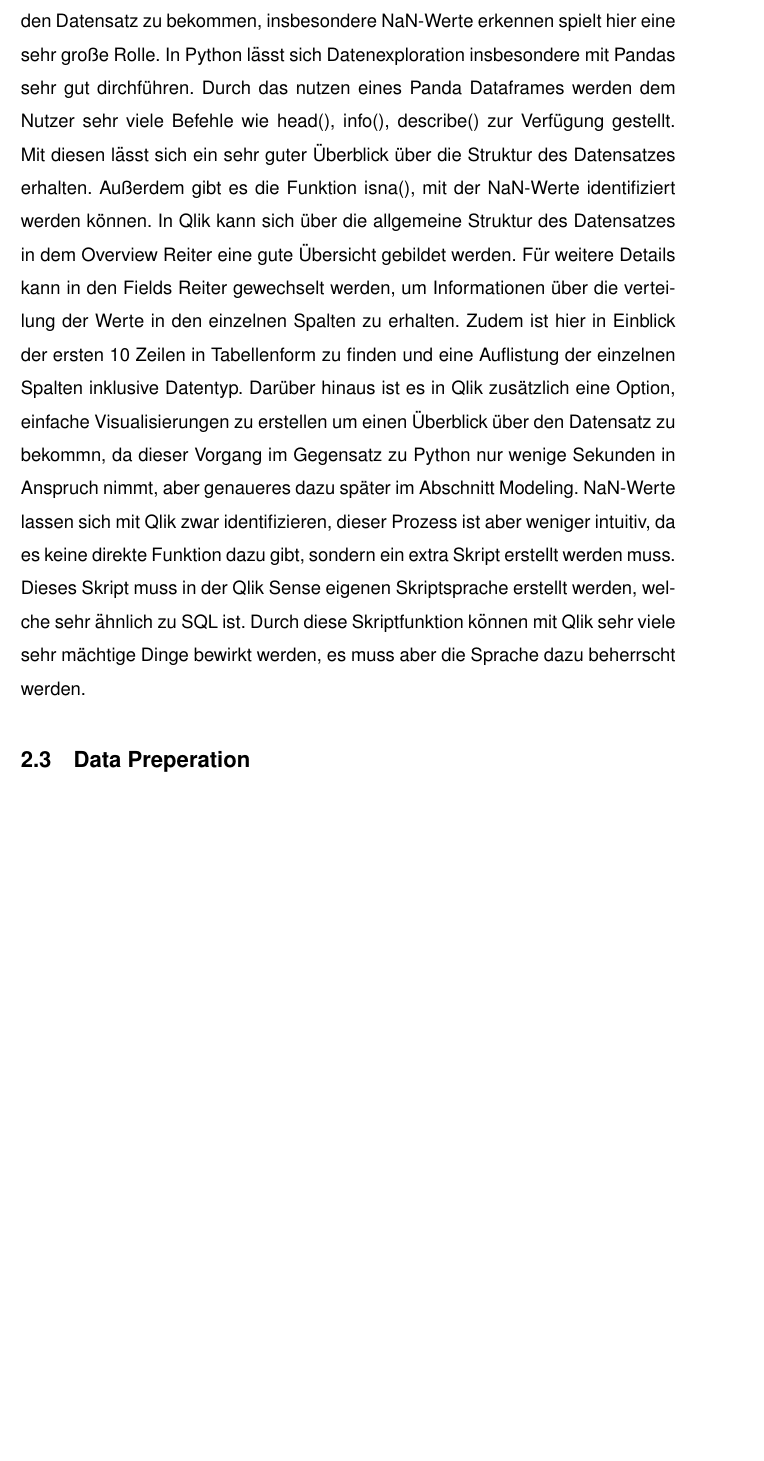
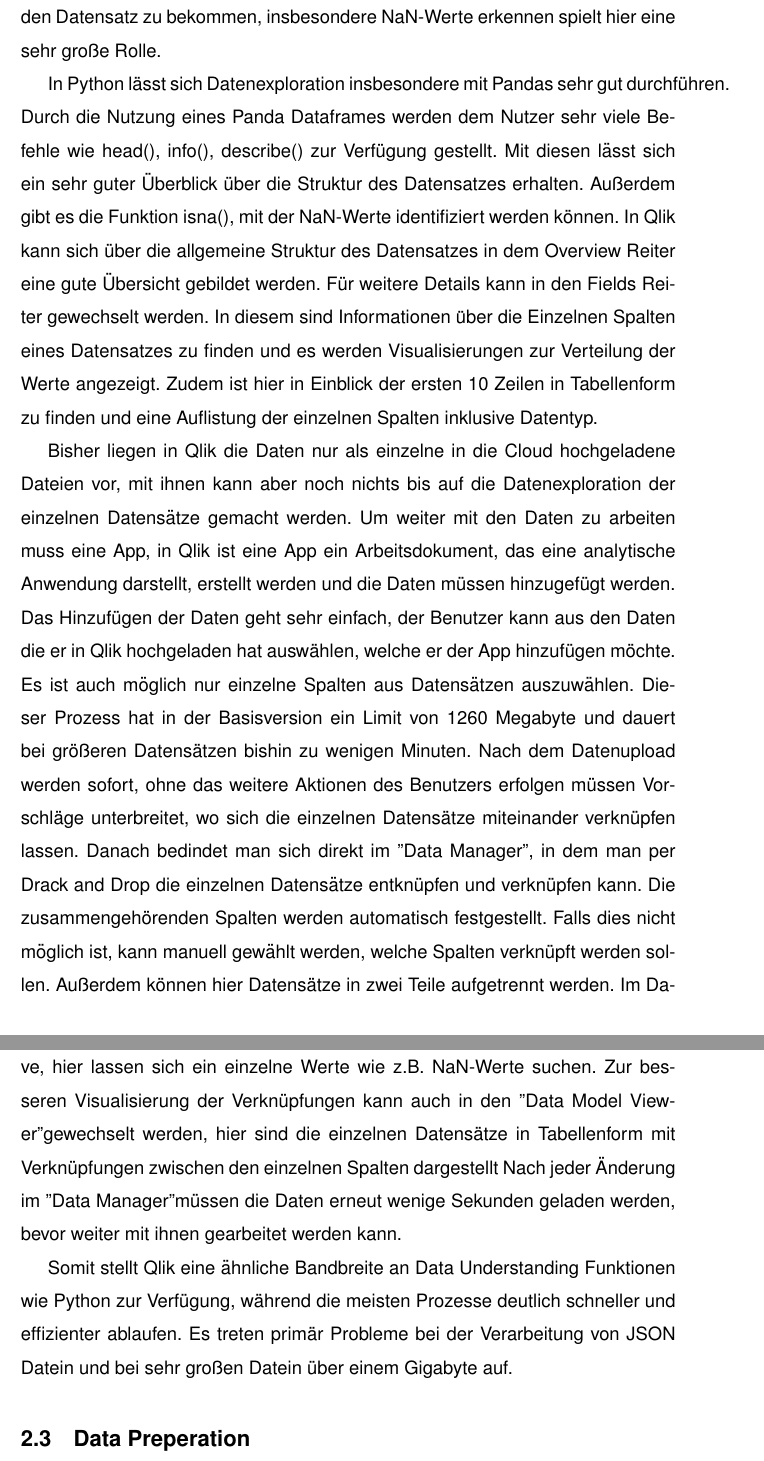
Before and after one commit to DataScience-DHBWKA/Human-Development-Qlik-vs-Python-Gruppe-8, a LaTeX document (Ausarbeitung/document.tex): part of page 8 of 10 before the commit and two parts of pages 8 and 9 of 10 after it, the two joined at a grey line, cut so that both start at the same text, the shorter picture padded with empty space. Compiled offline with pdfLaTeX.

Commit message:
Data Understanding wirklich fertig

```diff
--- a/Ausarbeitung/document.tex
+++ b/Ausarbeitung/document.tex
@@ -88,11 +88,23 @@
 	In dem hier verwendeten Beispiel Human Development wird eine größere Anzahl an Datensätzen benötigt. Qlik bietet eine sehr gute Übersicht darüber, welche Datensätze hochgeladen sind. Die Datensätze lassen sich in Raster- und Listenansicht anzeigen und nach Kriterien wie "recently used" sorteiren, außerdem lassen sich Favoriten festlegen. In Python kann man durch eine übersichtliche Ordnerstruktur im Kombination mit einer guten IDE den Überblick über die verschidenen Dateien bewahren.
 
 	Der nächste wichtige Schritt des Data Understanding ist die Datenexploration. Das Tool sollte dem Nutzer Möglichkeiten bieten, einen groben Überblick über den Datensatz zu bekommen, insbesondere NaN-Werte erkennen spielt hier eine sehr große Rolle.
-	In Python lässt sich Datenexploration insbesondere mit Pandas sehr gut dirchführen. Durch das nutzen eines Panda Dataframes werden dem Nutzer sehr viele Befehle wie head(), info(), describe() zur Verfügung gestellt. Mit diesen lässt sich ein sehr guter Überblick über die Struktur des Datensatzes erhalten. Außerdem gibt es die Funktion isna(), mit der NaN-Werte identifiziert werden können.
-	In Qlik kann sich über die allgemeine Struktur des Datensatzes in dem Overview Reiter eine gute Übersicht gebildet werden. Für weitere Details kann in den Fields Reiter gewechselt werden, um Informationen über die verteilung der Werte in den einzelnen Spalten zu erhalten. Zudem ist hier in Einblick der ersten 10 Zeilen in Tabellenform zu finden und eine Auflistung der einzelnen Spalten inklusive Datentyp. Darüber hinaus ist es in Qlik zusätzlich eine Option, einfache Visualisierungen zu erstellen um einen Überblick über den Datensatz zu bekommn, da dieser Vorgang im Gegensatz zu Python nur wenige Sekunden in Anspruch nimmt, aber genaueres dazu später im Abschnitt Modeling. NaN-Werte lassen sich mit Qlik zwar identifizieren, dieser Prozess ist aber weniger intuitiv, da es keine direkte Funktion dazu gibt, sondern ein extra Skript erstellt werden muss. Dieses Skript muss in der Qlik Sense eigenen Skriptsprache erstellt werden, welche sehr ähnlich zu SQL ist. Durch diese Skriptfunktion können mit Qlik sehr viele sehr mächtige Dinge bewirkt werden, es muss aber die Sprache dazu beherrscht werden.
+
+	In Python lässt sich Datenexploration insbesondere mit Pandas sehr gut durchführen. Durch die Nutzung eines Panda Dataframes werden dem Nutzer sehr viele Befehle wie head(), info(), describe() zur Verfügung gestellt. Mit diesen lässt sich ein sehr guter Überblick über die Struktur des Datensatzes erhalten. Außerdem gibt es die Funktion isna(), mit der NaN-Werte identifiziert werden können.
+	In Qlik kann sich über die allgemeine Struktur des Datensatzes in dem Overview Reiter eine gute Übersicht gebildet werden. Für weitere Details kann in den Fields Reiter gewechselt werden. In diesem sind Informationen über die Einzelnen Spalten eines Datensatzes zu finden und es werden Visualisierungen zur Verteilung der Werte angezeigt. Zudem ist hier in Einblick der ersten 10 Zeilen in Tabellenform zu finden und eine Auflistung der einzelnen Spalten inklusive Datentyp.
+
+	Bisher liegen in Qlik die Daten nur als einzelne in die Cloud hochgeladene Dateien vor, mit ihnen kann aber noch nichts bis auf die Datenexploration der einzelnen Datensätze gemacht werden. Um weiter mit den Daten zu arbeiten muss eine App, in Qlik ist eine App ein Arbeitsdokument, das eine analytische Anwendung darstellt, erstellt werden und die Daten müssen hinzugefügt werden. Das Hinzufügen der Daten geht sehr einfach, der Benutzer kann aus den Daten die er in Qlik hochgeladen hat auswählen, welche er der App hinzufügen möchte. Es ist auch möglich nur einzelne Spalten aus Datensätzen auszuwählen. Dieser Prozess hat in der Basisversion ein Limit von 1260 Megabyte und dauert bei größeren Datensätzen bishin zu wenigen Minuten.
+	Nach dem Datenupload werden sofort, ohne das weitere Aktionen des Benutzers erfolgen müssen Vorschläge unterbreitet, wo sich die einzelnen Datensätze miteinander verknüpfen lassen. Danach bedindet man sich direkt im "Data Manager", in dem man per Drack and Drop die einzelnen Datensätze entknüpfen und verknüpfen kann. Die zusammengehörenden Spalten werden automatisch festgestellt. Falls dies nicht möglich ist, kann manuell gewählt werden, welche Spalten verknüpft werden sollen.
+	Außerdem können hier Datensätze in zwei Teile aufgetrennt werden.
+	Im Datenmanager existiert neben der Verknüfungsperspektive die tabellenperspektive, hier lassen sich ein einzelne Werte wie z.B. NaN-Werte suchen.
+	Zur besseren Visualisierung der Verknüpfungen kann auch in den "Data Model Viewer" gewechselt werden, hier sind die einzelnen Datensätze in Tabellenform mit Verknüpfungen zwischen den einzelnen Spalten dargestellt
+	Nach jeder Änderung im "Data Manager" müssen die Daten erneut wenige Sekunden geladen werden, bevor weiter mit ihnen gearbeitet werden kann.
+
+	Somit stellt Qlik eine ähnliche Bandbreite an Data Understanding Funktionen wie Python zur Verfügung, während die meisten Prozesse deutlich schneller und effizienter ablaufen. Es treten primär Probleme bei der Verarbeitung von JSON Datein und bei sehr großen Datein über einem Gigabyte auf.
 
 	\subsection{Data Preperation}
 	Im Data Preparation-Schritt geht es darum, die Daten für die Analyse vorzubereiten, indem sie gereinigt, transformiert und in das richtige Datenformat gebracht werden, um sicherzustellen, dass sie für den Modellierungsschritt geeignet sind.
+
+
 
 
 
```
Also changed, not shown: Ausarbeitung/document.pdf, 3 other files.
